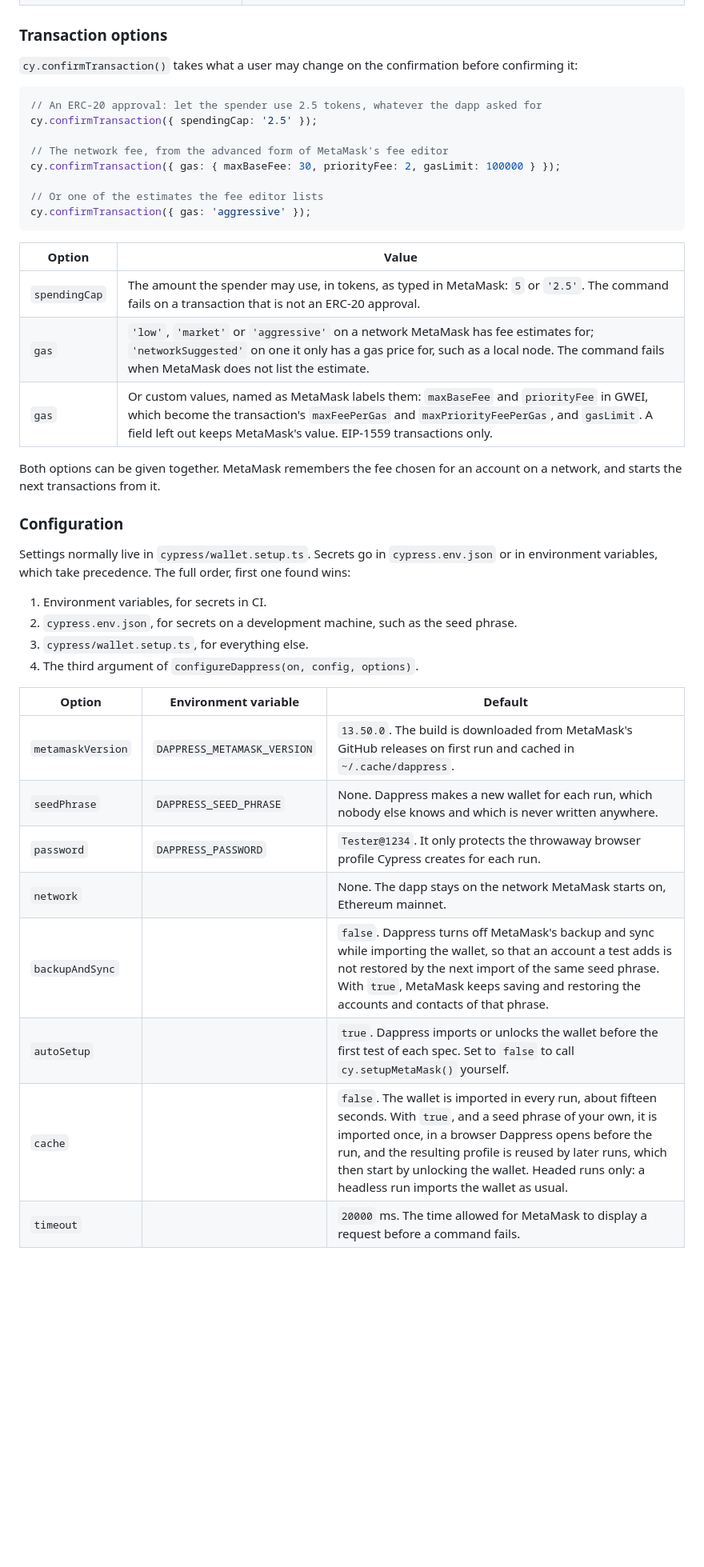
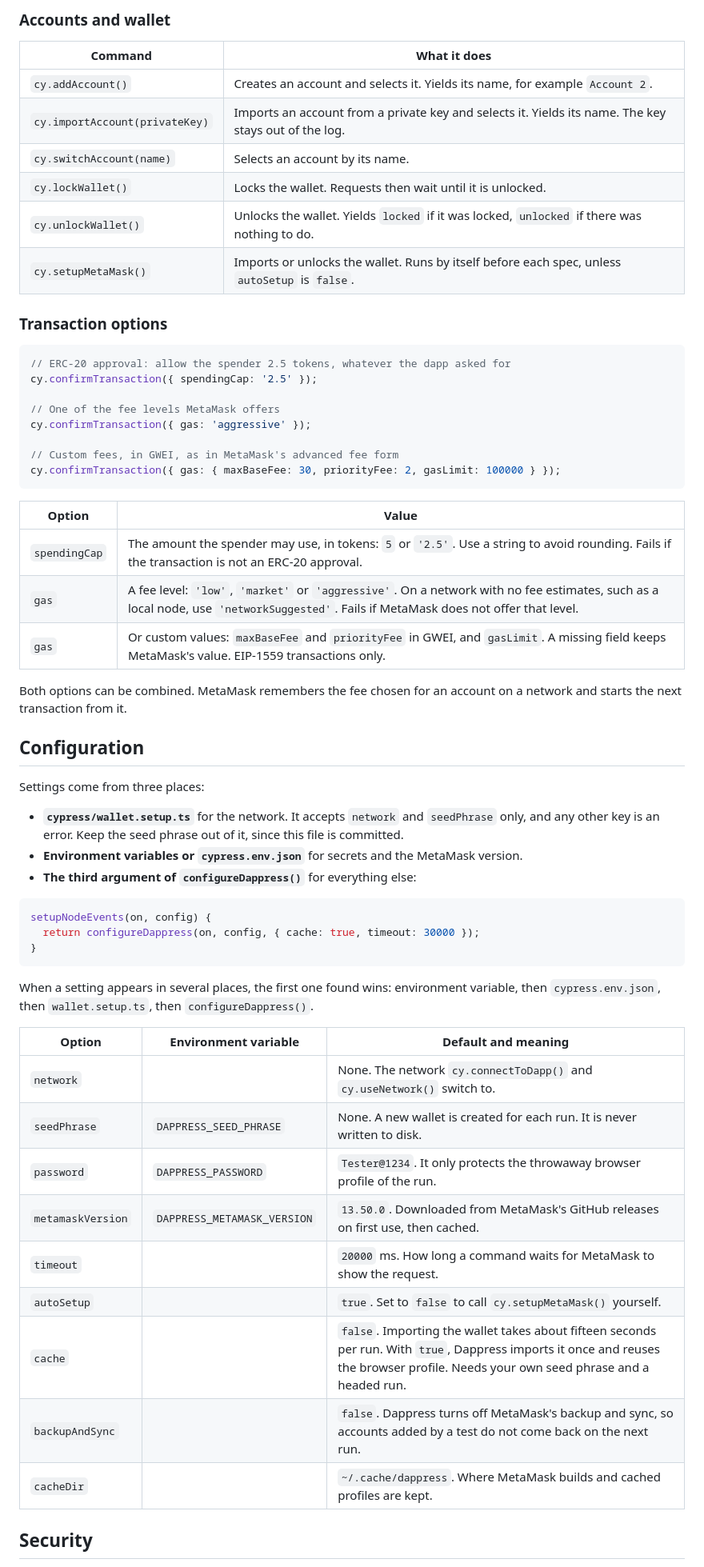
Before and after one commit to blassaut/dappress, a Markdown page: README.md, the part around one of its changes. Shown at 80% size. Rendered like a GitHub page; blank space fills up the shorter version.

Commit message:
Simplify the README and move contributor docs to CONTRIBUTING.md (#18)

````diff
--- a/README.md
+++ b/README.md
@@ -150,44 +188,62 @@ The wallet is imported once, before the first test of each spec. Each command wa
+### Accounts and wallet
+
+| Command                        | What it does                                                                                           |
+| ------------------------------ | ------------------------------------------------------------------------------------------------------ |
+| `cy.addAccount()`              | Creates an account and selects it. Yields its name, for example `Account 2`.                           |
+| `cy.importAccount(privateKey)` | Imports an account from a private key and selects it. Yields its name. The key stays out of the log.   |
+| `cy.switchAccount(name)`       | Selects an account by its name.                                                                        |
+| `cy.lockWallet()`              | Locks the wallet. Requests then wait until it is unlocked.                                             |
+| `cy.unlockWallet()`            | Unlocks the wallet. Yields `locked` if it was locked, `unlocked` if there was nothing to do.           |
+| `cy.setupMetaMask()`           | Imports or unlocks the wallet. Runs by itself before each spec, unless `autoSetup` is `false`.         |
 
 ### Transaction options
 
-`cy.confirmTransaction()` takes what a user may change on the confirmation before confirming it:
+```ts
+// ERC-20 approval: allow the spender 2.5 tokens, whatever the dapp asked for
+cy.confirmTransaction({ spendingCap: '2.5' });
+
+// One of the fee levels MetaMask offers
+cy.confirmTransaction({ gas: 'aggressive' });
+
+// Custom fees, in GWEI, as in MetaMask's advanced fee form
+cy.confirmTransaction({ gas: { maxBaseFee: 30, priorityFee: 2, gasLimit: 100000 } });
+```
+
+| Option        | Value                                                                                                                                                                                      |
+| ------------- | ------------------------------------------------------------------------------------------------------------------------------------------------------------------------------------------ |
+| `spendingCap` | The amount the spender may use, in tokens: `5` or `'2.5'`. Use a string to avoid rounding. Fails if the transaction is not an ERC-20 approval.                                            |
+| `gas`         | A fee level: `'low'`, `'market'` or `'aggressive'`. On a network with no fee estimates, such as a local node, use `'networkSuggested'`. Fails if MetaMask does not offer that level.      |
+| `gas`         | Or custom values: `maxBaseFee` and `priorityFee` in GWEI, and `gasLimit`. A missing field keeps MetaMask's value. EIP-1559 transactions only.                                              |
+
+Both options can be combined. MetaMask remembers the fee chosen for an account on a network and starts the next transaction from it.
+
+## Configuration
+
+Settings come from three places:
+
+- **`cypress/wallet.setup.ts`** for the network. It accepts `network` and `seedPhrase` only, and any other key is an error. Keep the seed phrase out of it, since this file is committed.
+- **Environment variables or `cypress.env.json`** for secrets and the MetaMask version.
+- **The third argument of `configureDappress()`** for everything else:
 
 ```ts
-// An ERC-20 approval: let the spender use 2.5 tokens, whatever the dapp asked for
-cy.confirmTransaction({ spendingCap: '2.5' });
-
-// The network fee, from the advanced form of MetaMask's fee editor
-cy.confirmTransaction({ gas: { maxBaseFee: 30, priorityFee: 2, gasLimit: 100000 } });
-
-// Or one of the estimates the fee editor lists
-cy.confirmTransaction({ gas: 'aggressive' });
+setupNodeEvents(on, config) {
+  return configureDappress(on, config, { cache: true, timeout: 30000 });
+}
 ```
 
-| Option | Value |
-|---|---|
-| `spendingCap` | The amount the spender may use, in tokens, as typed in MetaMask: `5` or `'2.5'`. The command fails on a transaction that is not an ERC-20 approval. |
-| `gas` | `'low'`, `'market'` or `'aggressive'` on a network MetaMask has fee estimates for; `'networkSuggested'` on one it only has a gas price for, such as a local node. The command fails when MetaMask does not list the estimate. |
-| `gas` | Or custom values, named as MetaMask labels them: `maxBaseFee` and `priorityFee` in GWEI, which become the transaction's `maxFeePerGas` and `maxPriorityFeePerGas`, and `gasLimit`. A field left out keeps MetaMask's value. EIP-1559 transactions only. |
+When a setting appears in several places, the first one found wins: environment variable, then `cypress.env.json`, then `wallet.setup.ts`, then `configureDappress()`.
 
-Both options can be given together. MetaMask remembers the fee chosen for an account on a network, and starts the next transactions from it.
+| Option            | Environment variable        | Default and meaning                                                                                                                                                         |
+| ----------------- | --------------------------- | --------------------------------------------------------------------------------------------------------------------------------------------------------------------------- |
+| `network`         |                             | None. The network `cy.connectToDapp()` and `cy.useNetwork()` switch to.                                                                                                     |
+| `seedPhrase`      | `DAPPRESS_SEED_PHRASE`      | None. A new wallet is created for each run. It is never written to disk.                                                                                                    |
+| `password`        | `DAPPRESS_PASSWORD`         | `Tester@1234`. It only protects the throwaway browser profile of the run.                                                                                                   |
+| `metamaskVersion` | `DAPPRESS_METAMASK_VERSION` | `13.50.0`. Downloaded from MetaMask's GitHub releases on first use, then cached.                                                                                             |
+| `timeout`         |                             | `20000` ms. How long a command waits for MetaMask to show the request.                                                                                                       |
+| `autoSetup`       |                             | `true`. Set to `false` to call `cy.setupMetaMask()` yourself.                                                                                                                |
+| `cache`           |                             | `false`. Importing the wallet takes about fifteen seconds per run. With `true`, Dappress imports it once and reuses the browser profile. Needs your own seed phrase and a headed run. |
+| `backupAndSync`   |                             | `false`. Dappress turns off MetaMask's backup and sync, so accounts added by a test do not come back on the next run.                                                        |
+| `cacheDir`        |                             | `~/.cache/dappress`. Where MetaMask builds and cached profiles are kept.                                                                                                     |
 
-### Configuration
+## Security
 
-Settings normally live in `cypress/wallet.setup.ts`. Secrets go in `cypress.env.json` or in environment variables, which take precedence. The full order, first one found wins:
-
-1. Environment variables, for secrets in CI.
-2. `cypress.env.json`, for secrets on a development machine, such as the seed phrase.
-3. `cypress/wallet.setup.ts`, for everything else.
-4. The third argument of `configureDappress(on, config, options)`.
-
-| Option | Environment variable | Default |
-|---|---|---|
-| `metamaskVersion` | `DAPPRESS_METAMASK_VERSION` | `13.50.0`. The build is downloaded from MetaMask's GitHub releases on first run and cached in `~/.cache/dappress`. |
-| `seedPhrase` | `DAPPRESS_SEED_PHRASE` | None. Dappress makes a new wallet for each run, which nobody else knows and which is never written anywhere. |
-| `password` | `DAPPRESS_PASSWORD` | `Tester@1234`. It only protects the throwaway browser profile Cypress creates for each run. |
-| `network` | | None. The dapp stays on the network MetaMask starts on, Ethereum mainnet. |
-| `backupAndSync` | | `false`. Dappress turns off MetaMask's backup and sync while importing the wallet, so that an account a test adds is not restored by the next import of the same seed phrase. With `true`, MetaMask keeps saving and restoring the accounts and contacts of that phrase. |
-| `autoSetup` | | `true`. Dappress imports or unlocks the wallet before the first test of each spec. Set to `false` to call `cy.setupMetaMask()` yourself. |
-| `cache` | | `false`. The wallet is imported in every run, about fifteen seconds. With `true`, and a seed phrase of your own, it is imported once, in a browser Dappress opens before the run, and the resulting profile is reused by later runs, which then start by unlocking the wallet. Headed runs only: a headless run imports the wallet as usual. |
-| `timeout` | | `20000` ms. The time allowed for MetaMask to display a request before a command fails. |
-
````
Also changed, not shown: other parts of README.md (+125 -154 lines), CONTRIBUTING.md (added, +69 -0 lines).
